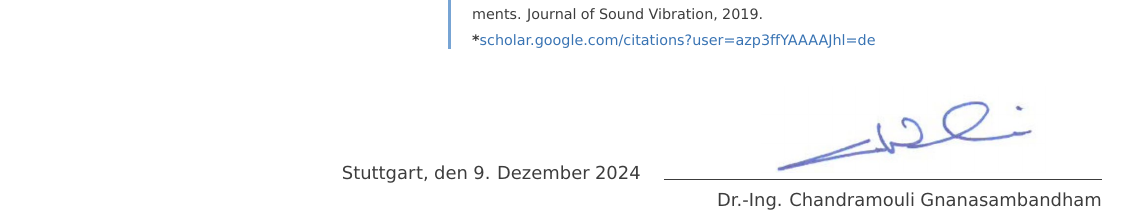
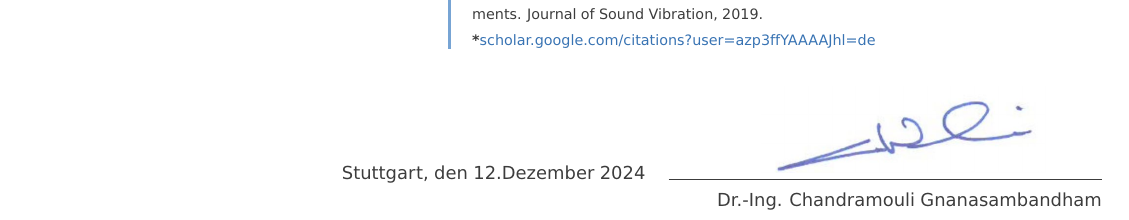
Before and after one commit to chandramouli6890/cv_tex, a LaTeX document (src/main.tex): part of page 2 of 2, cut so that both start at the same text. The pictures show the PDF file src/Gnanasambandham_CV_Deutsch.pdf that the author committed with the source.

Commit message:
date modification

```diff
--- a/src/main.tex
+++ b/src/main.tex
@@ -473,7 +473,7 @@
 \end{figure}
 \ifthenelse{\boolean{GERMAN_CV}}
 {
-    \vspace{-0.7cm}\hspace{5.5cm} Stuttgart, den 9. Dezember 2024 \quad \hrulefill\\
+    \vspace{-0.7cm}\hspace{5.5cm} Stuttgart, den 12.Dezember 2024 \quad \hrulefill\\
 }
 {
     \vspace{-0.7cm}\hspace{5.5cm} Stuttgart, \today \quad \hrulefill\\
```
Also changed, not shown: src/Gnanasambandham_CV_Deutsch.pdf.
